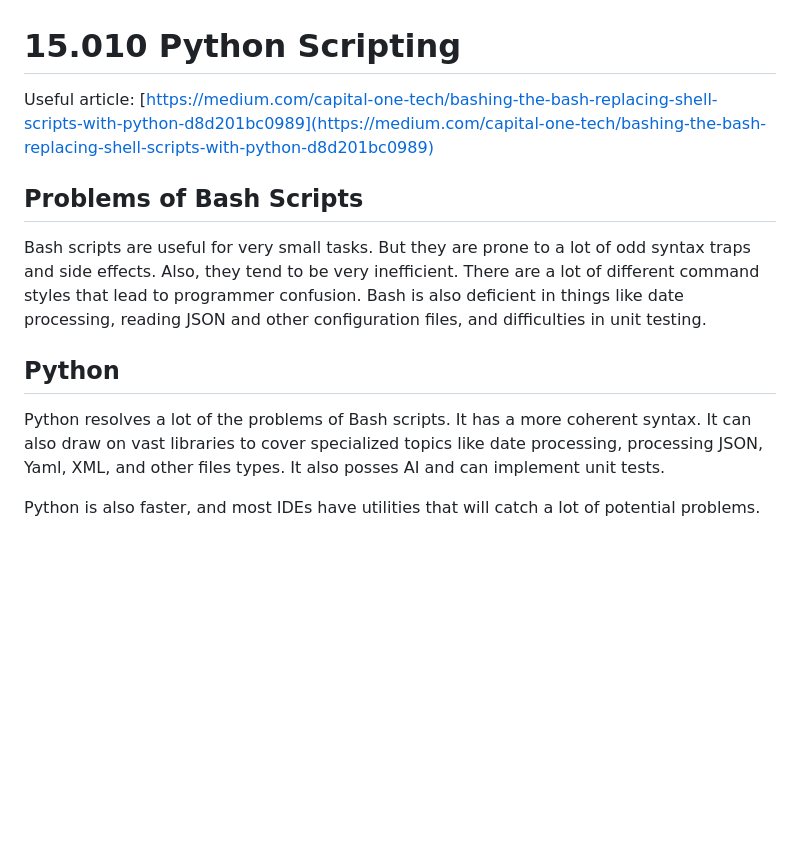
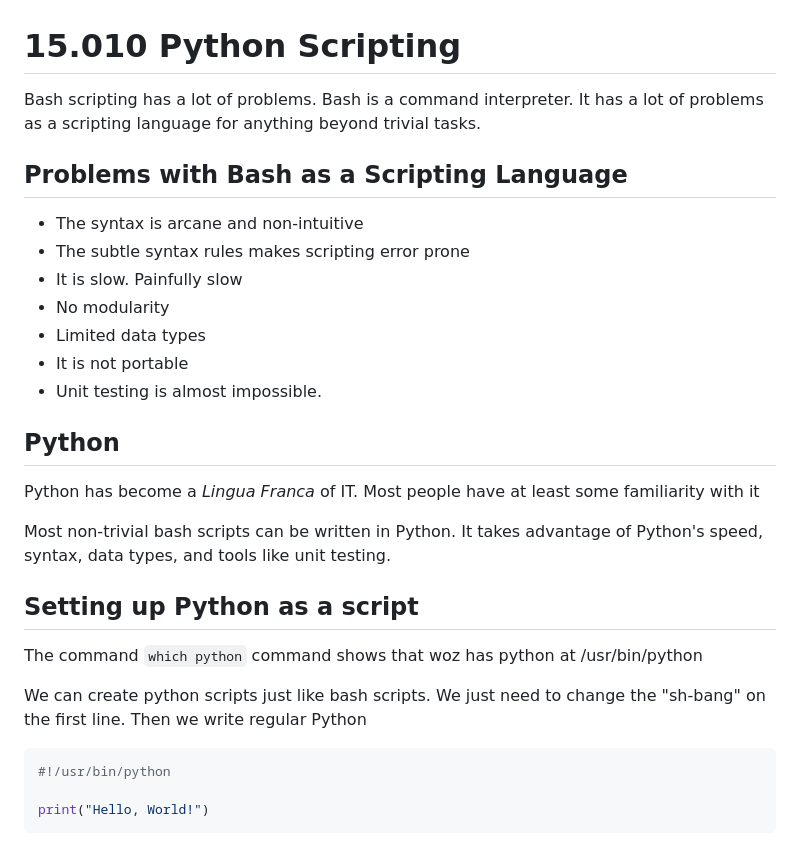
Before and after one commit to noynaert/csc274handouts, a Markdown page: Unit_15_Python_Scripting/15.010_PythonScripting.md, the part around the change. Rendered like a GitHub page; blank space fills up the shorter version.

````diff
--- a/Unit_15_Python_Scripting/15.010_PythonScripting.md
+++ b/Unit_15_Python_Scripting/15.010_PythonScripting.md
@@ -1,13 +1,31 @@
 # 15.010 Python Scripting
 
-Useful article: [https://medium.com/capital-one-tech/bashing-the-bash-replacing-shell-scripts-with-python-d8d201bc0989](https://medium.com/capital-one-tech/bashing-the-bash-replacing-shell-scripts-with-python-d8d201bc0989)
+Bash scripting has a lot of problems.  Bash is a command interpreter.  It has a lot of problems as a scripting language for anything beyond trivial tasks.
 
-## Problems of Bash Scripts
+## Problems with Bash as a Scripting Language
 
-Bash scripts are useful for very small tasks.  But they are prone to a lot of odd syntax traps and side effects.  Also, they tend to be very inefficient.  There are a lot of different command styles that lead to programmer confusion. Bash is also deficient in things like date processing, reading JSON and other configuration files, and difficulties in unit testing.
+* The syntax is arcane and non-intuitive
+* The subtle syntax rules makes scripting error prone
+* It is slow.  Painfully slow
+* No modularity
+* Limited data types
+* It is not portable
+* Unit testing is almost impossible.
 
 ## Python
 
-Python resolves a lot of the problems of Bash scripts.  It has a more coherent syntax.  It can also draw on vast libraries to cover specialized topics like date processing, processing JSON, Yaml, XML, and other files types.  It also posses AI and can implement unit tests.
+Python has become a *Lingua Franca* of IT.  Most people have at least some familiarity with it
 
-Python is also faster, and most IDEs have utilities that will catch a lot of potential problems.
+Most non-trivial bash scripts can be written in Python.  It takes advantage of Python's speed, syntax, data types, and tools like unit testing.
+
+## Setting up Python as a script
+
+The command `which python` command shows that woz has python at /usr/bin/python
+
+We can create python scripts just like bash scripts.  We just need to change the "sh-bang" on the first line.  Then we write regular Python
+
+```python
+#!/usr/bin/python
+
+print("Hello, World!")
+```
````
Also changed, not shown: Unit_15_Python_Scripting/15.020_Python_For_Regular_Stuff.md (added, +68 -0 lines), Unit_15_Python_Scripting/15.030_Python_for_simple_OS_Operations.md (added, +26 -0 lines), Unit_15_Python_Scripting/images/274_Python.png (added), 3 other files.
